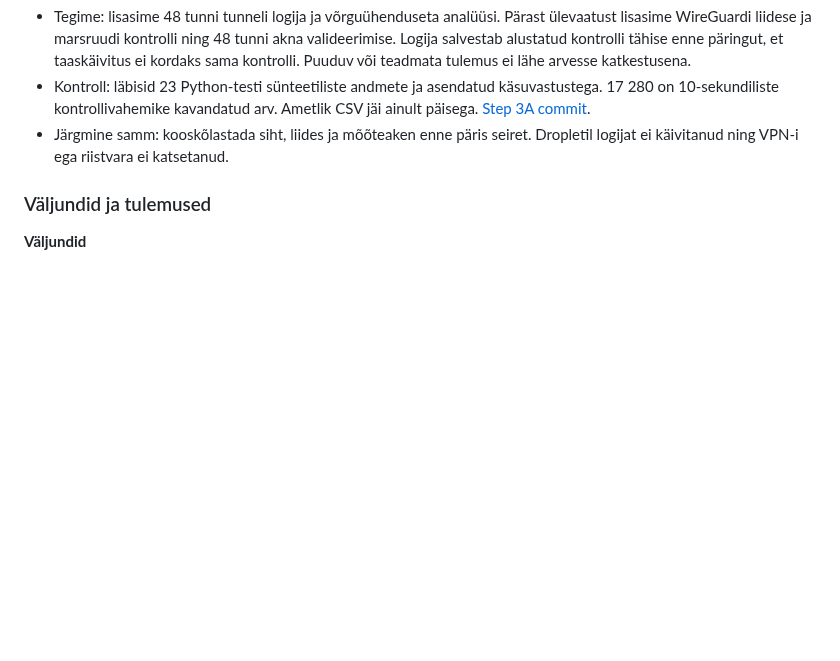
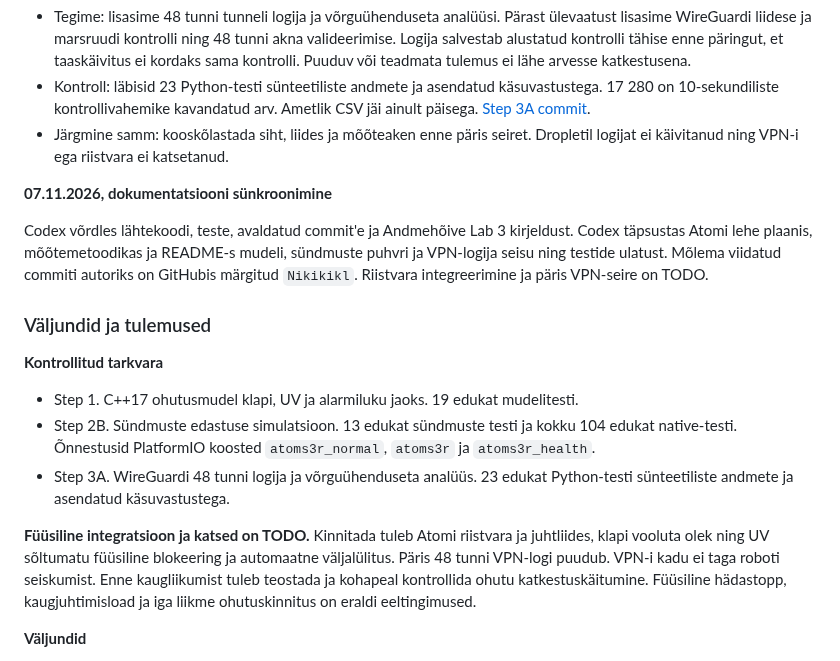
Before and after one commit to Dennel04/smart-solutions-course, a Markdown page: smart-solutions/lab3/README.md, the part around the change. Drawn GitHub-style; blank space fills up the shorter version.

Commit message:
docs(lab3): reconcile actuator model and WireGuard monitor status

```diff
--- a/smart-solutions/lab3/README.md
+++ b/smart-solutions/lab3/README.md
@@ -195,7 +195,28 @@ Uue tööriistaga õpetatakse/kontrollitakse punktid uuesti.
 * Kontroll: läbisid 23 Python-testi sünteetiliste andmete ja asendatud käsuvastustega. 17 280 on 10-sekundiliste kontrollivahemike kavandatud arv. Ametlik CSV jäi ainult päisega. [Step 3A commit](https://github.com/Dennel04/smart-solutions-course/commit/f13f2d8ba6df99e16f3ffaad3ff75376e6e3ad4b).
 * Järgmine samm: kooskõlastada siht, liides ja mõõteaken enne päris seiret. Dropletil logijat ei käivitanud ning VPN-i ega riistvara ei katsetanud.
 
+**07.11.2026, dokumentatsiooni sünkroonimine**
+
+Codex võrdles lähtekoodi, teste, avaldatud commit'e ja Andmehõive Lab 3
+kirjeldust. Codex täpsustas Atomi lehe plaanis, mõõtemetoodikas ja README-s
+mudeli, sündmuste puhvri ja VPN-logija seisu ning testide ulatust.
+Mõlema viidatud commiti autoriks on GitHubis märgitud `Nikikikl`.
+Riistvara integreerimine ja päris VPN-seire on TODO.
+
 ### Väljundid ja tulemused
+
+**Kontrollitud tarkvara**
+
+* Step 1. C++17 ohutusmudel klapi, UV ja alarmiluku jaoks. 19 edukat mudelitesti.
+* Step 2B. Sündmuste edastuse simulatsioon. 13 edukat sündmuste testi ja kokku 104 edukat native-testi. Õnnestusid PlatformIO koosted `atoms3r_normal`, `atoms3r` ja `atoms3r_health`.
+* Step 3A. WireGuardi 48 tunni logija ja võrguühenduseta analüüs. 23 edukat Python-testi sünteetiliste andmete ja asendatud käsuvastustega.
+
+**Füüsiline integratsioon ja katsed on TODO.** Kinnitada tuleb Atomi
+riistvara ja juhtliides, klapi vooluta olek ning UV sõltumatu füüsiline
+blokeering ja automaatne väljalülitus. Päris 48 tunni VPN-logi puudub.
+VPN-i kadu ei taga roboti seiskumist. Enne kaugliikumist tuleb teostada
+ja kohapeal kontrollida ohutu katkestuskäitumine. Füüsiline hädastopp,
+kaugjuhtimisload ja iga liikme ohutuskinnitus on eraldi eeltingimused.
 
 **Väljundid**
 * Andmehõive L3: TODO — kontrollitud klapi ja UV LED-i käsud, seaded, testid ning vajaduse korral alarmisündmus.
```
Also changed, not shown: 2 other files.
